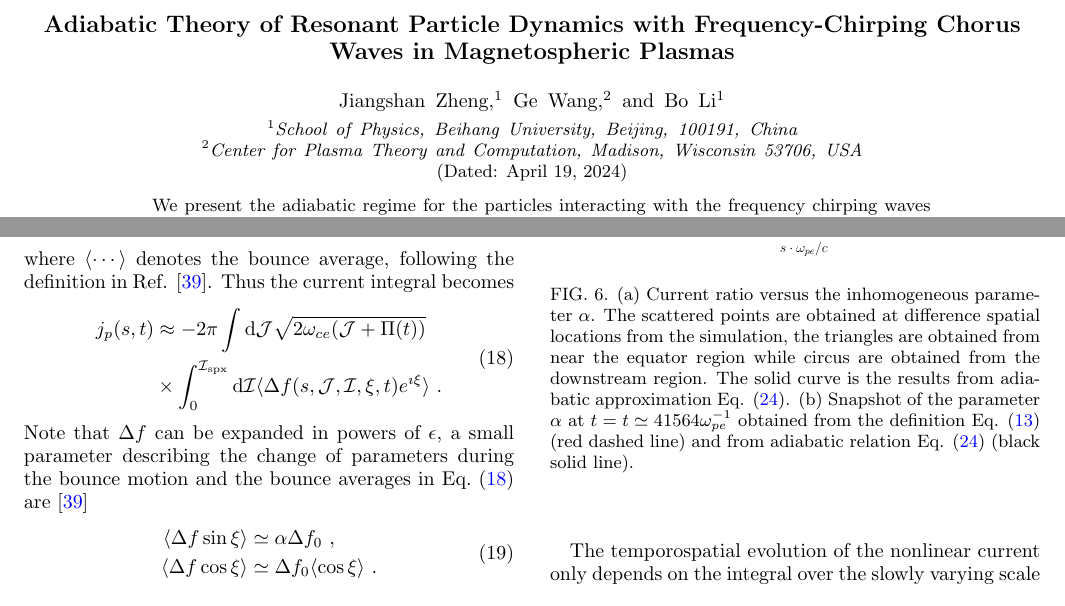
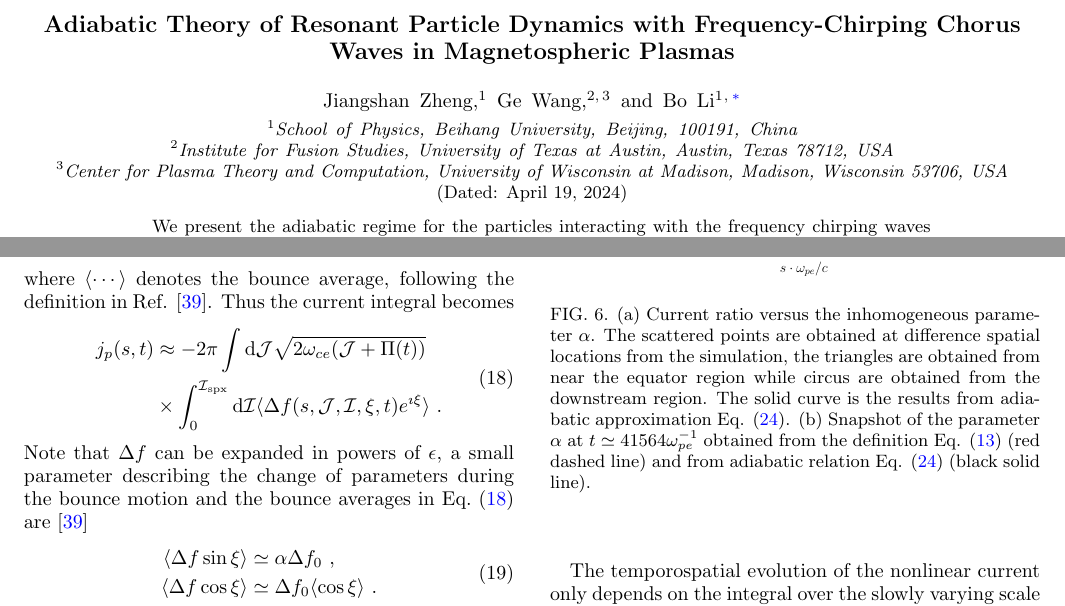
Before and after one commit to shawnafk/adiabatic, a LaTeX paper (latest/main.tex, which reads latest/pop/discussion.tex): two parts of pages 1 and 5 of 7, joined at a grey line, cut so that both start at the same text. Compiled offline with pdfLaTeX.

Commit message:
另外把王老师单位写全    我的邮箱加上

```diff
--- a/latest/main.tex
+++ b/latest/main.tex
@@ -11,13 +11,13 @@
 \usepackage{lipsum}
 \begin{document}
 \title{Adiabatic Theory of Resonant Particle Dynamics with Frequency-Chirping Chorus Waves in Magnetospheric Plasmas}
-%Does the adiabaic invariant exists during particle interacting with the frequency chirping wave?
 \author{Jiangshan Zheng}
 \affiliation{School of Physics, Beihang University, Beijing, 100191, China}
 \author{Ge Wang}
-%\affiliation{Institute for Fusion Studies, The University of Texas, Austin, Texas 78712, USA}
-\affiliation{Center for Plasma Theory and Computation, Madison, Wisconsin 53706, USA}
+\affiliation{Institute for Fusion Studies, University of Texas at Austin, Austin, Texas 78712, USA}
+\affiliation{Center for Plasma Theory and Computation, University of Wisconsin at Madison, Madison, Wisconsin 53706, USA}
 \author{Bo Li}
+\email[]{plasma@buaa.edu.cn}
 \affiliation{School of Physics, Beihang University, Beijing, 100191, China}
 \date{\today}
 
--- a/latest/pop/discussion.tex
+++ b/latest/pop/discussion.tex
@@ -178,7 +178,7 @@ where
     \includegraphics[scale=0.5]{img/alpha.pdf}
     \caption{(a) Current ratio versus the inhomogeneous parameter $\alpha$. The scattered points are obtained at difference spatial locations from the simulation, the triangles are obtained from near the equator region while circus are obtained from the downstream region.
     The solid curve is the results from adiabatic approximation Eq. (\ref{eq.adia_relation}).
-    (b) Snapshot  of the parameter $\alpha$ at $t = t\simeq41564\omega_{pe}^{-1}$ obtained  from the definition  Eq. (\ref{eq.alpnew}) (red dashed line) and  from adiabatic relation Eq. (\ref{eq.adia_relation}) (black solid line).
+    (b) Snapshot  of the parameter $\alpha$ at $t\simeq41564\omega_{pe}^{-1}$ obtained  from the definition  Eq. (\ref{eq.alpnew}) (red dashed line) and  from adiabatic relation Eq. (\ref{eq.adia_relation}) (black solid line).
     }
     \label{fig.adiabatic}
 \end{figure}
```
